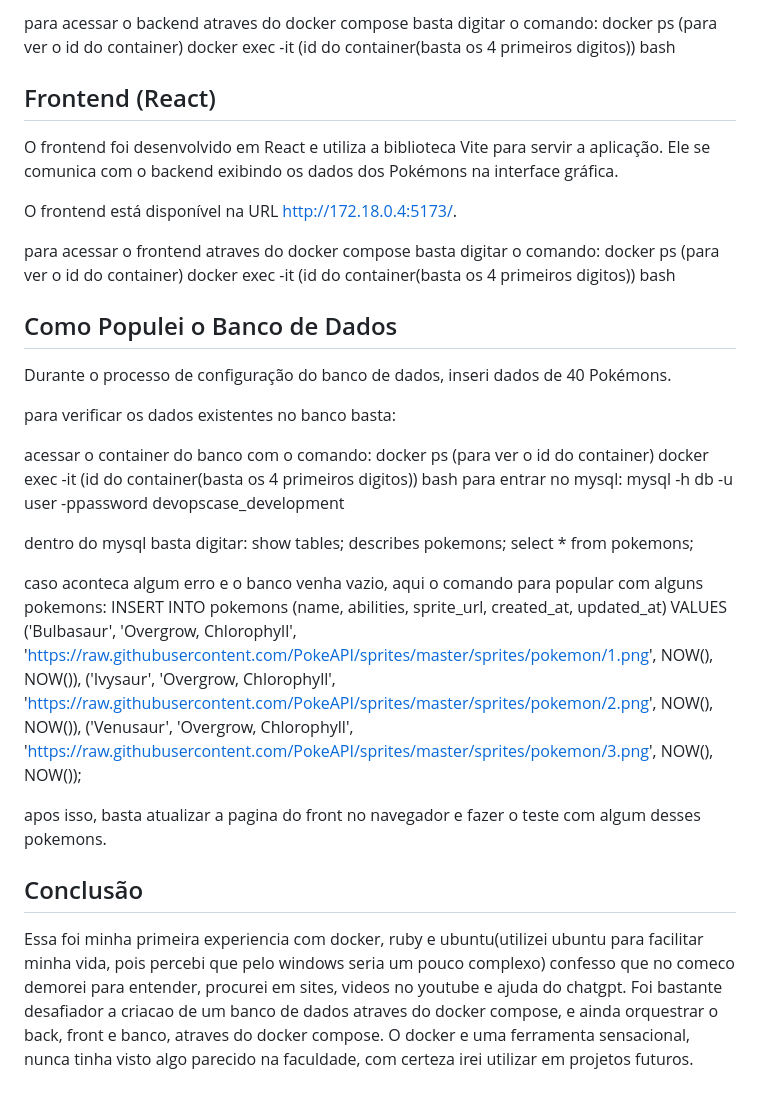
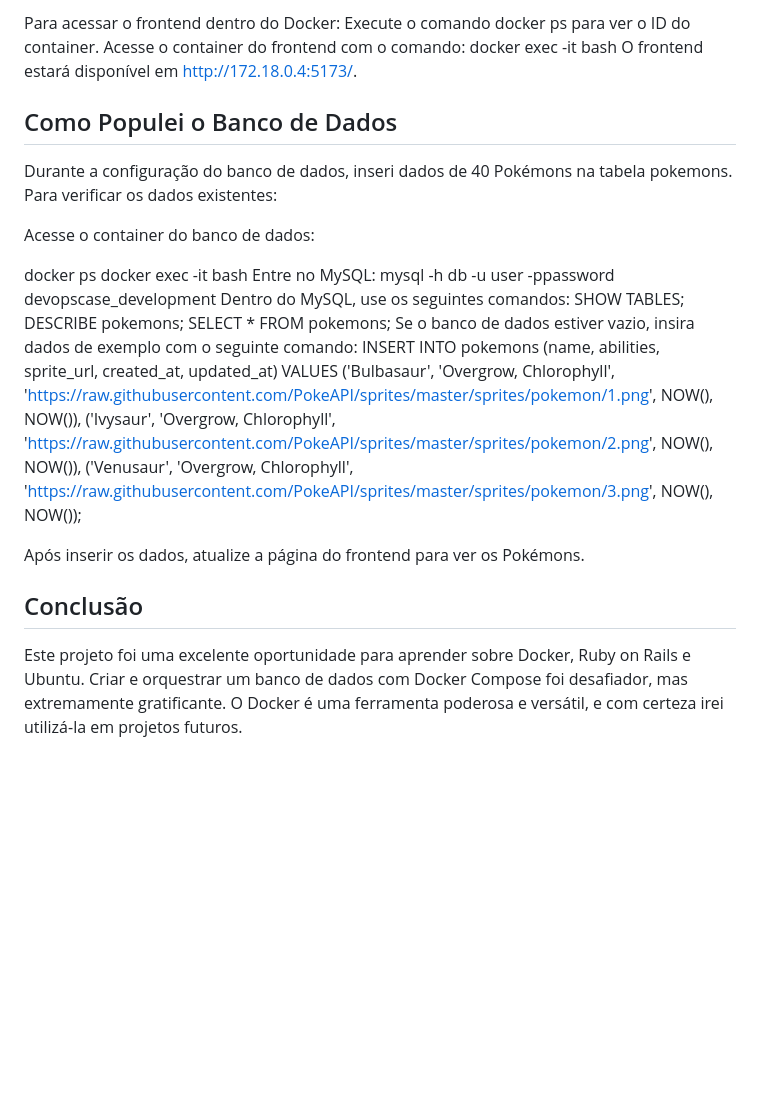
Before and after one commit to zecaops/case, a Markdown page: README.md, the part around one of its changes. Drawn GitHub-style; blank space fills up the shorter version.

```diff
--- a/README.md
+++ b/README.md
@@ -67,43 +67,30 @@ DB_NAME: Nome do banco de dados (devopscase_development).
 
-para acessar o backend atraves do docker compose basta digitar o comando:
-docker ps (para ver o id do container)
-docker exec -it (id do container(basta os 4 primeiros digitos)) bash
-
-## Frontend (React)
-O frontend foi desenvolvido em React e utiliza a biblioteca Vite para servir a aplicação. Ele se comunica com o backend exibindo os dados dos Pokémons na interface gráfica.
-
-O frontend está disponível na URL http://172.18.0.4:5173/.
-
-para acessar o frontend atraves do docker compose basta digitar o comando:
-docker ps (para ver o id do container)
-docker exec -it (id do container(basta os 4 primeiros digitos)) bash
-
+Para acessar o frontend dentro do Docker:
+Execute o comando docker ps para ver o ID do container.
+Acesse o container do frontend com o comando:
+docker exec -it <ID-do-container> bash
+O frontend estará disponível em http://172.18.0.4:5173/.
 
 ## Como Populei o Banco de Dados
-Durante o processo de configuração do banco de dados, inseri dados de 40 Pokémons.
+Durante a configuração do banco de dados, inseri dados de 40 Pokémons na tabela pokemons. Para verificar os dados existentes:
 
-para verificar os dados existentes no banco basta:
+Acesse o container do banco de dados:
 
-acessar o container do banco com o comando:
-docker ps (para ver o id do container)
-docker exec -it (id do container(basta os 4 primeiros digitos)) bash
-para entrar no mysql:
+docker ps
+docker exec -it <ID-do-container> bash
+Entre no MySQL:
 mysql -h db -u user -ppassword devopscase_development
-
-dentro do mysql basta digitar:
-show tables;
-describes pokemons;
-select * from pokemons;
-
-caso aconteca algum erro e o banco venha vazio, aqui o comando para popular com alguns pokemons:
+Dentro do MySQL, use os seguintes comandos:
+SHOW TABLES;
+DESCRIBE pokemons;
+SELECT * FROM pokemons;
+Se o banco de dados estiver vazio, insira dados de exemplo com o seguinte comando:
 INSERT INTO pokemons (name, abilities, sprite_url, created_at, updated_at) VALUES
 ('Bulbasaur', 'Overgrow, Chlorophyll', 'https://raw.githubusercontent.com/PokeAPI/sprites/master/sprites/pokemon/1.png', NOW(), NOW()),
 ('Ivysaur', 'Overgrow, Chlorophyll', 'https://raw.githubusercontent.com/PokeAPI/sprites/master/sprites/pokemon/2.png', NOW(), NOW()),
 ('Venusaur', 'Overgrow, Chlorophyll', 'https://raw.githubusercontent.com/PokeAPI/sprites/master/sprites/pokemon/3.png', NOW(), NOW());
 
-apos isso, basta atualizar a pagina do front no navegador e fazer o teste com algum desses pokemons.
-
-
+Após inserir os dados, atualize a página do frontend para ver os Pokémons.
 
 ## Conclusão
-Essa foi minha primeira experiencia com docker, ruby e ubuntu(utilizei ubuntu para facilitar minha vida, pois percebi que pelo windows seria um pouco complexo) confesso que no comeco demorei para entender, procurei em sites, videos no youtube e ajuda do chatgpt. Foi bastante desafiador a criacao de um banco de dados atraves do docker compose, e ainda orquestrar o back, front e banco, atraves do docker compose. O docker e uma ferramenta sensacional, nunca tinha visto algo parecido na faculdade, com certeza irei utilizar em projetos futuros.
+Este projeto foi uma excelente oportunidade para aprender sobre Docker, Ruby on Rails e Ubuntu. Criar e orquestrar um banco de dados com Docker Compose foi desafiador, mas extremamente gratificante. O Docker é uma ferramenta poderosa e versátil, e com certeza irei utilizá-la em projetos futuros.
```
Also changed, not shown: other parts of README.md (+27 -27 lines).
